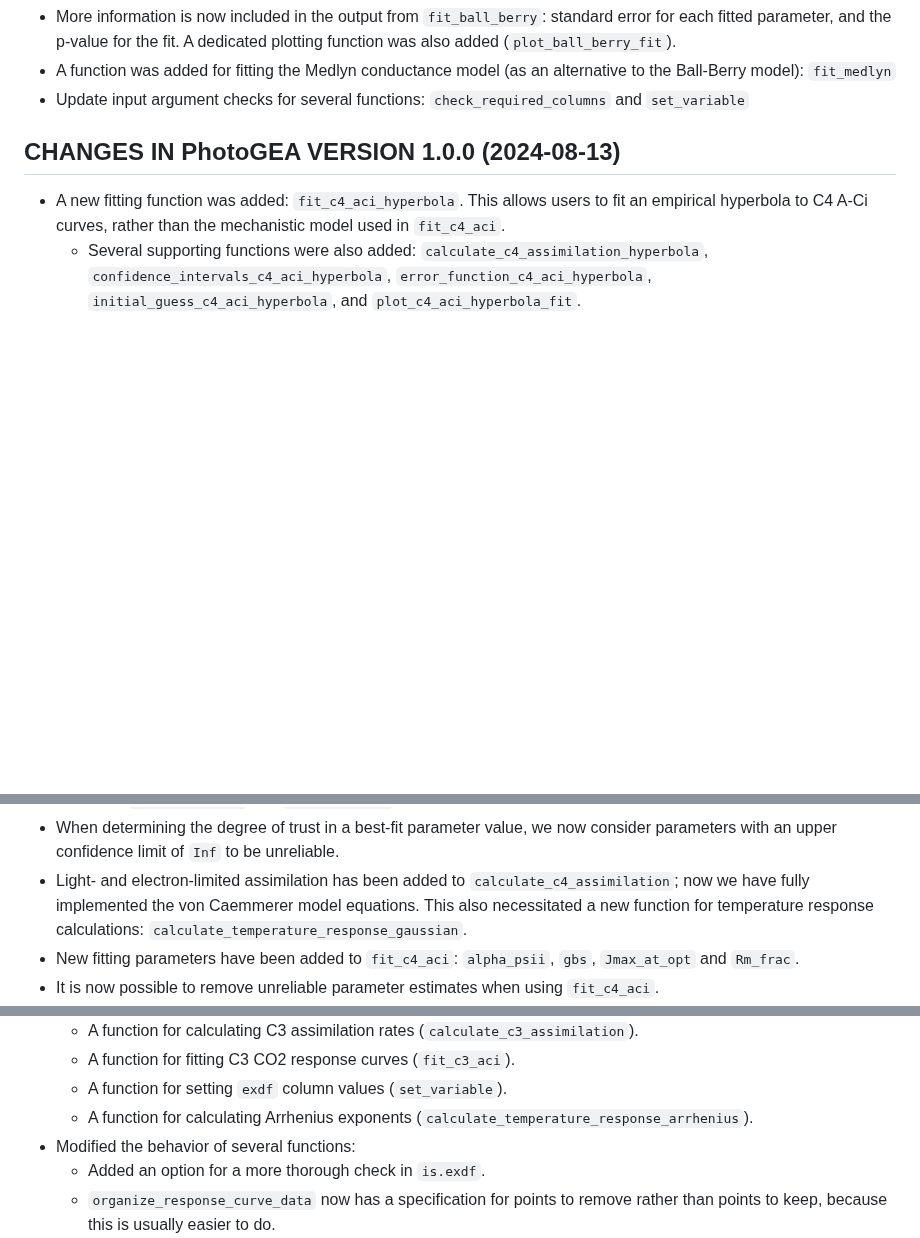
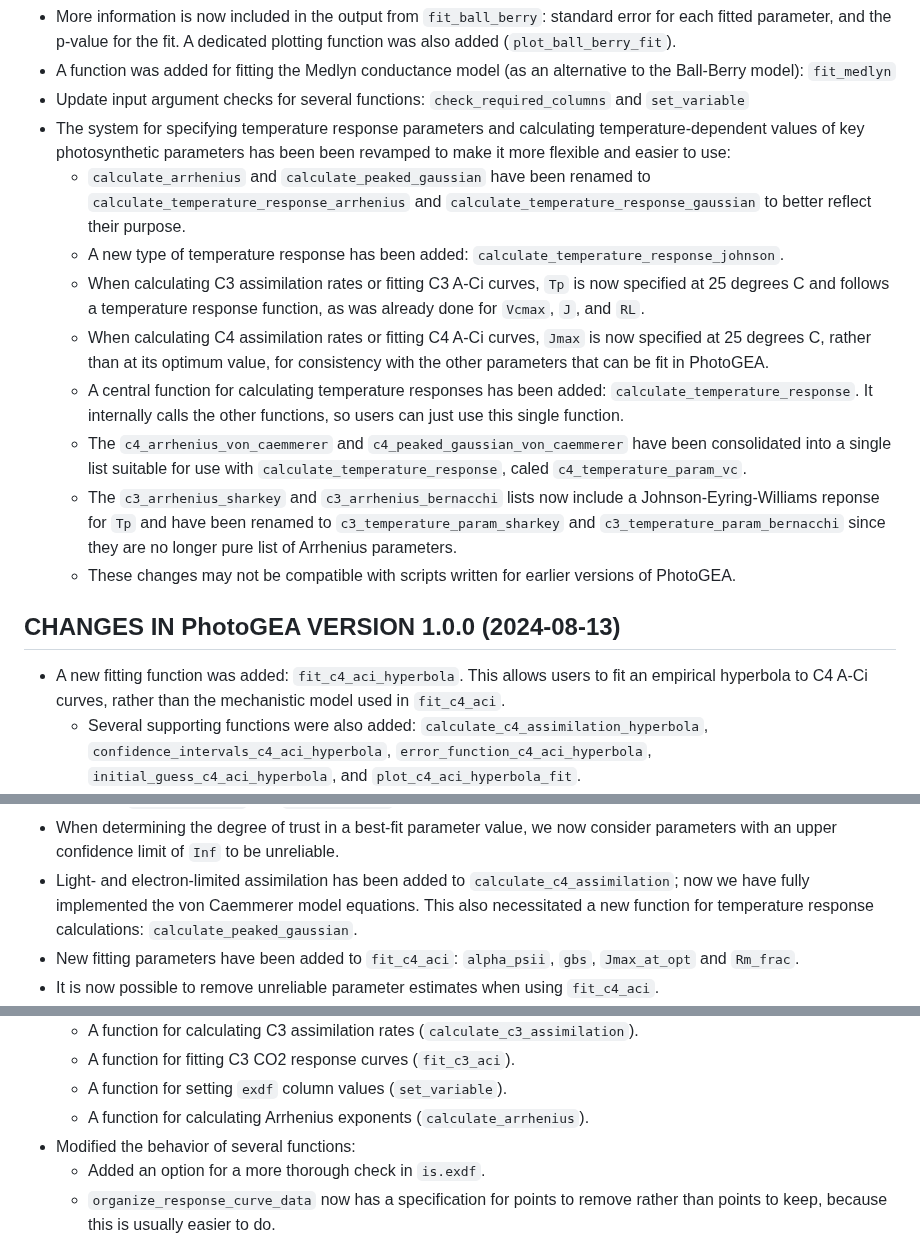
Before and after one commit to eloch216/PhotoGEA, a Markdown page: NEWS.md, 3 parts joined by grey strips. GitHub-like rendering; blank space fills up the shorter version.

```diff
--- a/NEWS.md
+++ b/NEWS.md
@@ -58,6 +58,32 @@ be directly added to this file to describe the related changes.
   alternative to the Ball-Berry model): `fit_medlyn`
 - Update input argument checks for several functions: `check_required_columns`
   and `set_variable`
+- The system for specifying temperature response parameters and calculating
+  temperature-dependent values of key photosynthetic parameters has been been
+  revamped to make it more flexible and easier to use:
+  - `calculate_arrhenius` and `calculate_peaked_gaussian` have been renamed to
+    `calculate_temperature_response_arrhenius` and
+    `calculate_temperature_response_gaussian` to better reflect their purpose.
+  - A new type of temperature response has been added:
+    `calculate_temperature_response_johnson`.
+  - When calculating C3 assimilation rates or fitting C3 A-Ci curves, `Tp` is
+    now specified at 25 degrees C and follows a temperature response function,
+    as was already done for `Vcmax`, `J`, and `RL`.
+  - When calculating C4 assimilation rates or fitting C4 A-Ci curves, `Jmax` is
+    now specified at 25 degrees C, rather than at its optimum value, for
+    consistency with the other parameters that can be fit in PhotoGEA.
+  - A central function for calculating temperature responses has been added:
+    `calculate_temperature_response`. It internally calls the other functions,
+    so users can just use this single function.
+  - The `c4_arrhenius_von_caemmerer` and `c4_peaked_gaussian_von_caemmerer` have
+    been consolidated into a single list suitable for use with
+    `calculate_temperature_response`, caled `c4_temperature_param_vc`.
+  - The `c3_arrhenius_sharkey` and `c3_arrhenius_bernacchi` lists now include a
+    Johnson-Eyring-Williams reponse for `Tp` and have been renamed to
+    `c3_temperature_param_sharkey` and `c3_temperature_param_bernacchi` since
+    they are no longer pure list of Arrhenius parameters.
+  - These changes may not be compatible with scripts written for earlier
+    versions of PhotoGEA.
 
 ## CHANGES IN PhotoGEA VERSION 1.0.0 (2024-08-13)
 
@@ -163,7 +189,7 @@ be directly added to this file to describe the related changes.
 - Light- and electron-limited assimilation has been added to
   `calculate_c4_assimilation`; now we have fully implemented the von Caemmerer
   model equations. This also necessitated a new function for temperature
-  response calculations: `calculate_temperature_response_gaussian`.
+  response calculations: `calculate_peaked_gaussian`.
 - New fitting parameters have been added to `fit_c4_aci`: `alpha_psii`, `gbs`,
   `Jmax_at_opt` and `Rm_frac`.
 - It is now possible to remove unreliable parameter estimates when using
@@ -547,7 +573,7 @@ be directly added to this file to describe the related changes.
     (`calculate_c3_assimilation`).
   - A function for fitting C3 CO2 response curves (`fit_c3_aci`).
   - A function for setting `exdf` column values (`set_variable`).
-  - A function for calculating Arrhenius exponents (`calculate_temperature_response_arrhenius`).
+  - A function for calculating Arrhenius exponents (`calculate_arrhenius`).
 - Modified the behavior of several functions:
   - Added an option for a more thorough check in `is.exdf`.
   - `organize_response_curve_data` now has a specification for points to remove
```
